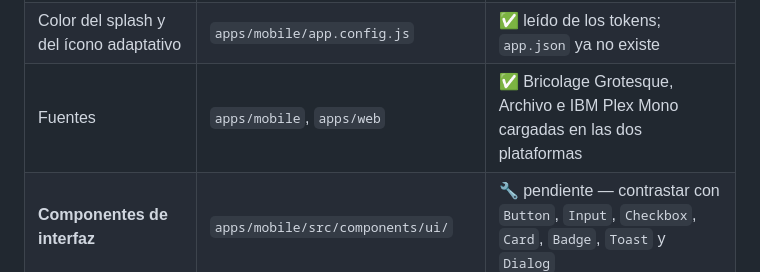
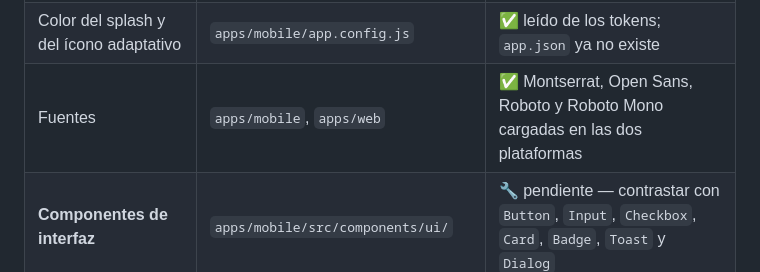
Before and after one commit to Etherion99/arbol-app-huila, a Markdown page: plan.md, the part around the change. Drawn GitHub-style.

Commit message:
docs(project): record the 2026 typefaces as loaded

```diff
--- a/plan.md
+++ b/plan.md
@@ -50,7 +50,7 @@ es la **maquetación**, que es otra tarea y no debe mezclarse con la anterior:
 | Tipografía y efectos | `packages/core/src/theme.ts` | ✅ tamaños, interlineados, pesos, sombras y motion |
 | Variables CSS para la web | `apps/web/src/app/design-tokens.css` | ✅ generadas desde TypeScript con `pnpm tokens` |
 | Color del splash y del ícono adaptativo | `apps/mobile/app.config.js` | ✅ leído de los tokens; `app.json` ya no existe |
-| Fuentes | `apps/mobile`, `apps/web` | ✅ Bricolage Grotesque, Archivo e IBM Plex Mono cargadas en las dos plataformas |
+| Fuentes | `apps/mobile`, `apps/web` | ✅ Montserrat, Open Sans, Roboto y Roboto Mono cargadas en las dos plataformas |
 | **Componentes de interfaz** | `apps/mobile/src/components/ui/` | 🔧 pendiente — contrastar con `Button`, `Input`, `Checkbox`, `Card`, `Badge`, `Toast` y `Dialog` |
 | **Las 10 pantallas de autenticación** | `apps/mobile/src/app/(auth)/`, `onboarding/` | 🔧 pendiente — contrastar con `Pantallas v1.dc.html` |
 
```
